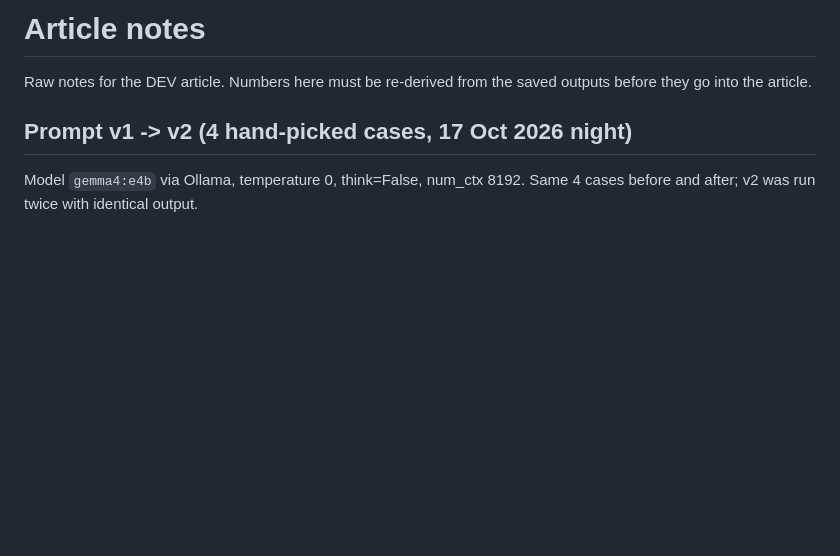
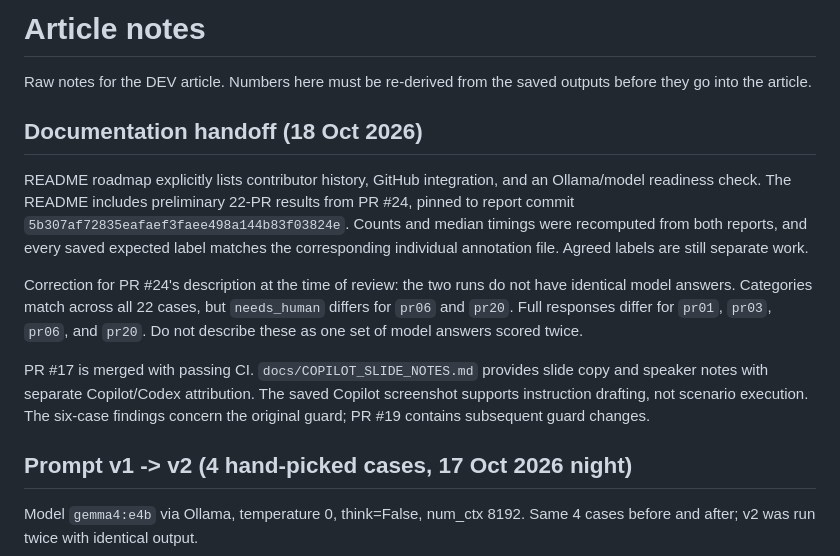
Before and after one commit to SuleymanKilincc/prism-review, a Markdown page: docs/ARTICLE_NOTES.md, the part around the change. Drawn GitHub-style; blank space fills up the shorter version.

```diff
--- a/docs/ARTICLE_NOTES.md
+++ b/docs/ARTICLE_NOTES.md
@@ -1,6 +1,15 @@
 # Article notes
 
 Raw notes for the DEV article. Numbers here must be re-derived from the saved outputs before they go into the article.
+
+
+## Documentation handoff (18 Oct 2026)
+
+README roadmap explicitly lists contributor history, GitHub integration, and an Ollama/model readiness check. The README includes preliminary 22-PR results from PR #24, pinned to report commit `5b307af72835eafaef3faee498a144b83f03824e`. Counts and median timings were recomputed from both reports, and every saved expected label matches the corresponding individual annotation file. Agreed labels are still separate work.
+
+Correction for PR #24's description at the time of review: the two runs do not have identical model answers. Categories match across all 22 cases, but `needs_human` differs for `pr06` and `pr20`. Full responses differ for `pr01`, `pr03`, `pr06`, and `pr20`. Do not describe these as one set of model answers scored twice.
+
+PR #17 is merged with passing CI. `docs/COPILOT_SLIDE_NOTES.md` provides slide copy and speaker notes with separate Copilot/Codex attribution. The saved Copilot screenshot supports instruction drafting, not scenario execution. The six-case findings concern the original guard; PR #19 contains subsequent guard changes.
 
 ## Prompt v1 -> v2 (4 hand-picked cases, 17 Oct 2026 night)
 
```
Also changed, not shown: README.md (+30 -3 lines), docs/COPILOT_SLIDE_NOTES.md (added, +22 -0 lines).
